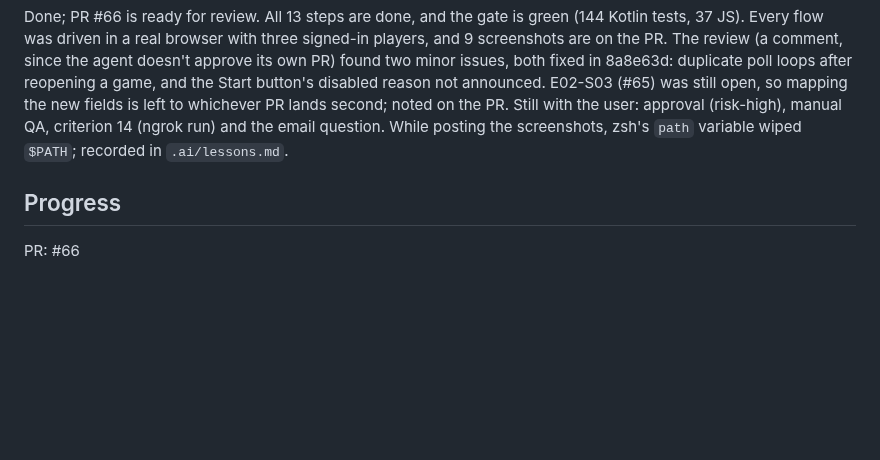
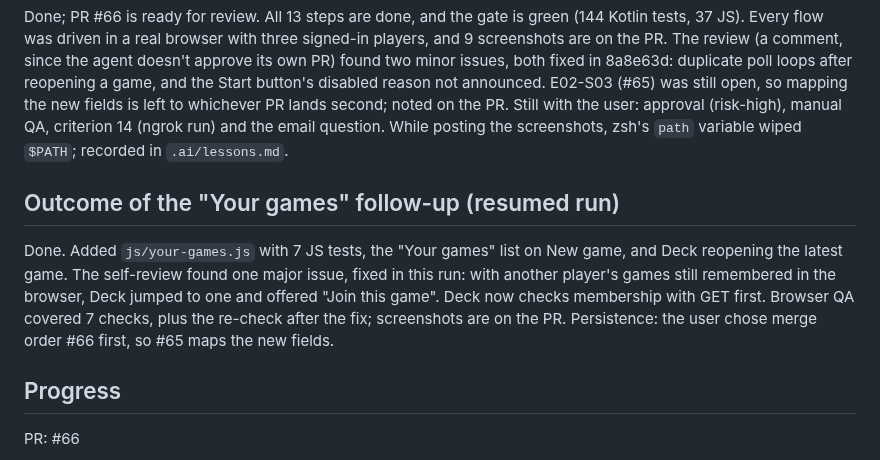
Before and after one commit to quayal/star-trader, a Markdown page: .ai/runs/2026-10-31-e02-s05-create-join-start-game.md, the part around the change. Rendered like a GitHub page; blank space fills up the shorter version.

Commit message:
docs(runs): record the "Your games" follow-up outcome
Co-Authored-By: Claude Opus 5.5 <noreply@anthropic.com>

```diff
--- a/.ai/runs/2026-10-31-e02-s05-create-join-start-game.md
+++ b/.ai/runs/2026-10-31-e02-s05-create-join-start-game.md
@@ -114,6 +114,14 @@ E02-S03 (#65) was still open, so mapping the new fields is left to whichever PR
 the PR. Still with the user: approval (risk-high), manual QA, criterion 14 (ngrok run) and the email
 question. While posting the screenshots, zsh's `path` variable wiped `$PATH`; recorded in `.ai/lessons.md`.
 
+## Outcome of the "Your games" follow-up (resumed run)
+
+Done. Added `js/your-games.js` with 7 JS tests, the "Your games" list on New game, and Deck reopening
+the latest game. The self-review found one major issue, fixed in this run: with another player's games still
+remembered in the browser, Deck jumped to one and offered "Join this game". Deck now checks membership with
+GET first. Browser QA covered 7 checks, plus the re-check after the fix; screenshots are on the PR. Persistence:
+the user chose merge order #66 first, so #65 maps the new fields.
+
 ## Progress
 
 PR: #66
```
